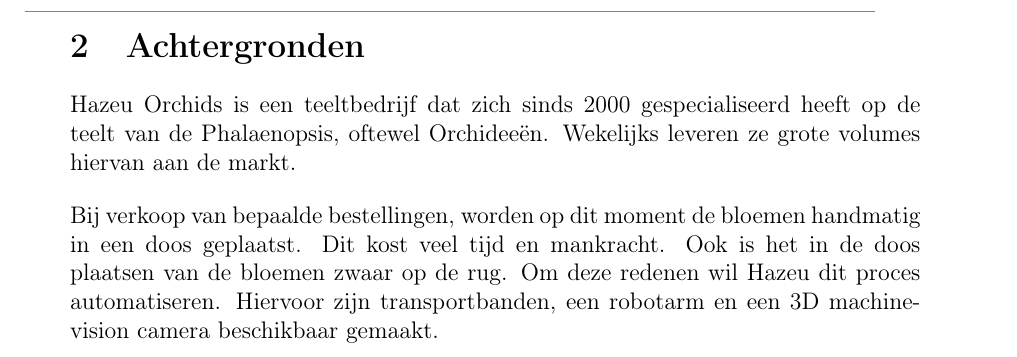
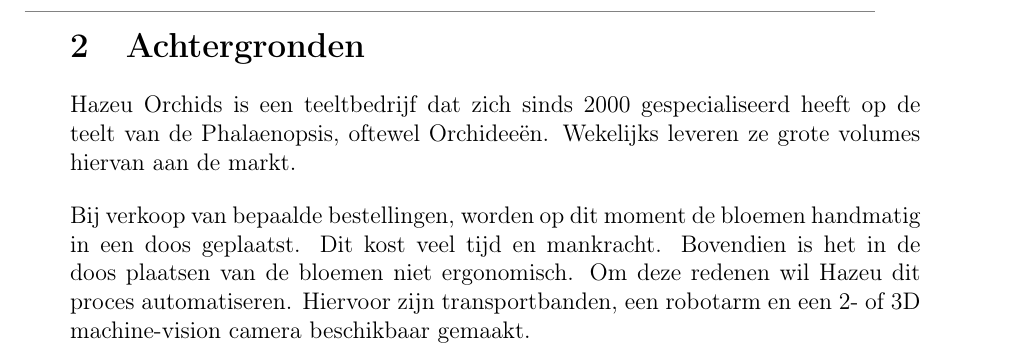
Before and after one commit to dat-genius/Hazeu, a LaTeX document (Documentation/latex/PvA/main.tex, which reads Documentation/latex/PvA/achtergronden.tex): part of page 4 of 17, cut so that both start at the same text. Compiled offline with pdfLaTeX.

Commit message:
refined language in achtergronden

```diff
--- a/Documentation/latex/PvA/achtergronden.tex
+++ b/Documentation/latex/PvA/achtergronden.tex
@@ -9,8 +9,8 @@
 
 Bij verkoop van bepaalde bestellingen, worden op dit moment de bloemen handmatig in een doos geplaatst.
 Dit kost veel tijd en mankracht.
-Ook is het in de doos plaatsen van de bloemen zwaar op de rug.
+Bovendien is het in de doos plaatsen van de bloemen niet ergonomisch.
 Om deze redenen wil Hazeu dit proces automatiseren.
-Hiervoor zijn transportbanden, een robotarm en een 3D machine-vision camera beschikbaar gemaakt.
+Hiervoor zijn transportbanden, een robotarm en een 2- of 3D machine-vision camera beschikbaar gemaakt.
 
 \newpage
```
